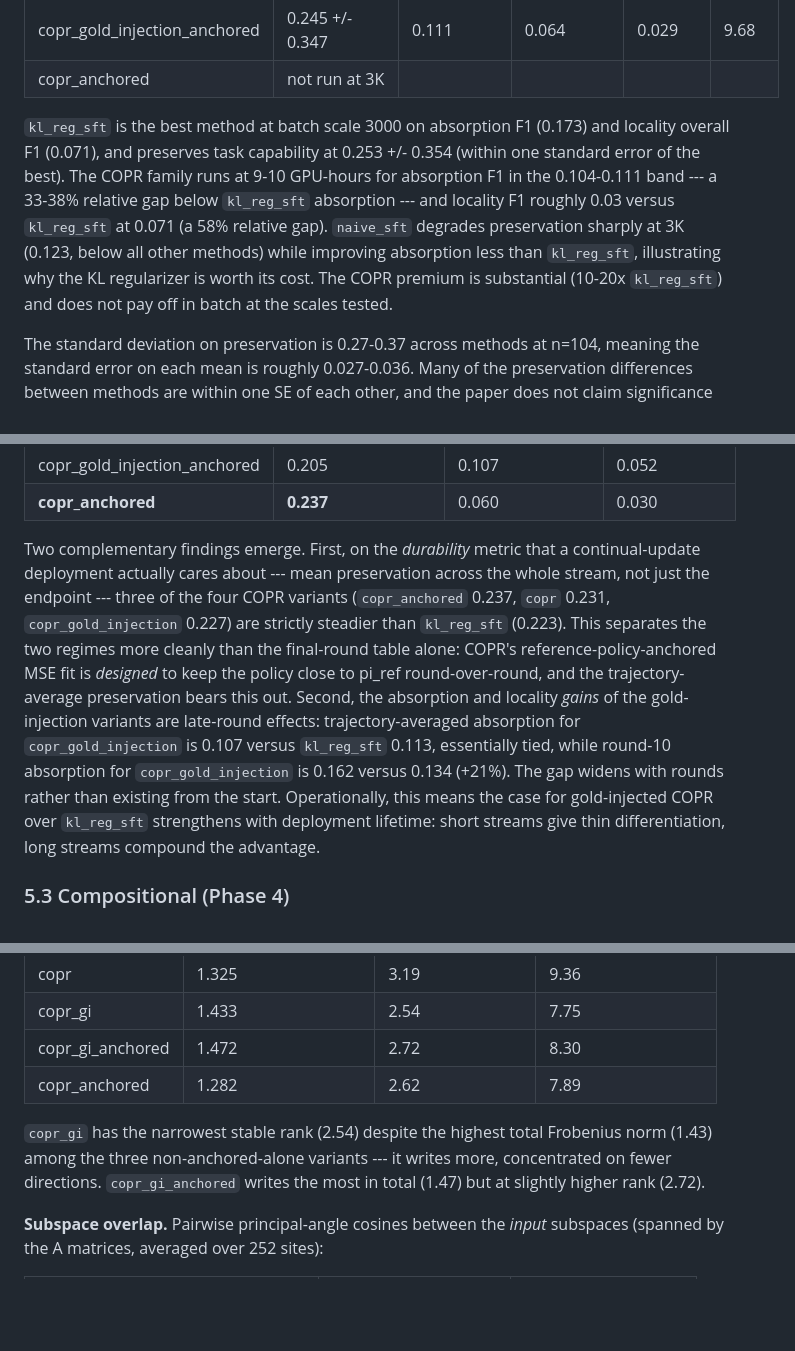
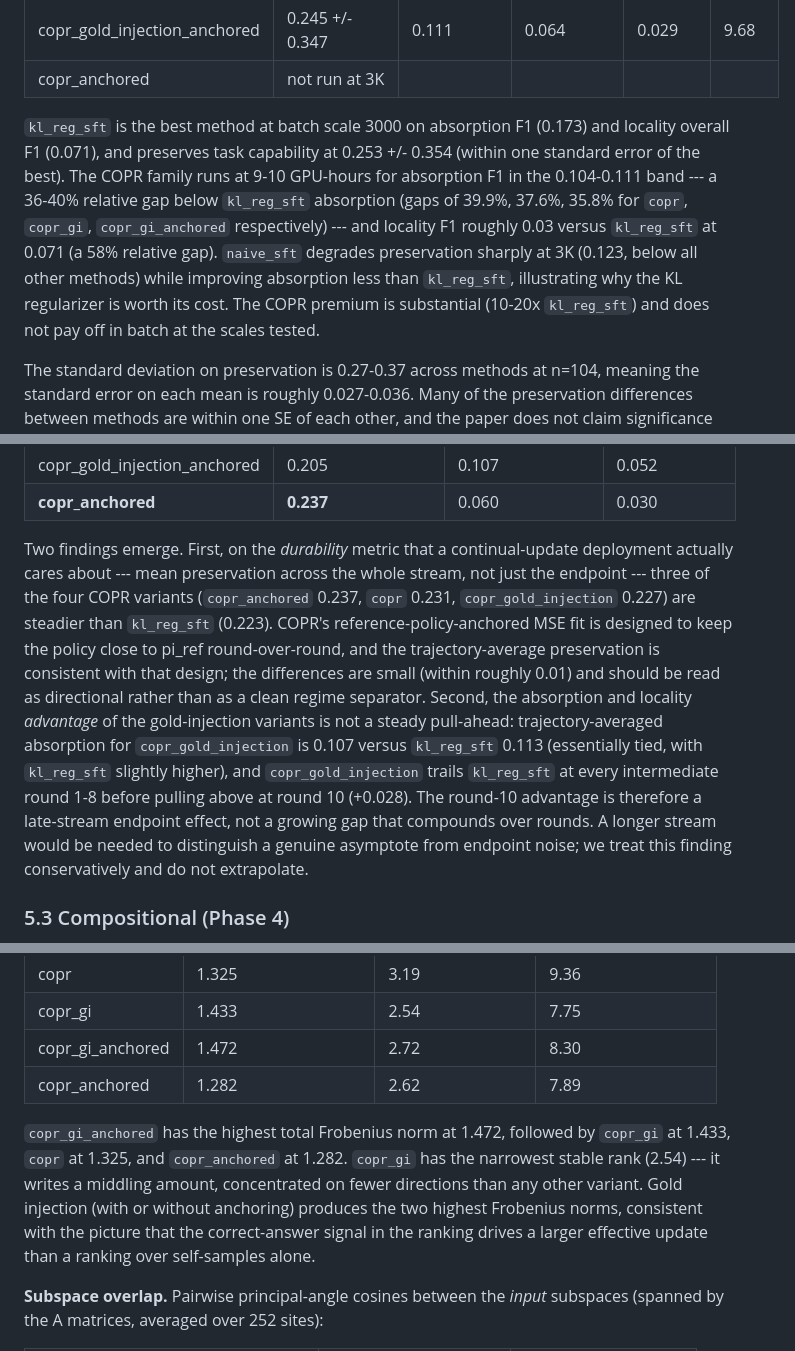
Before and after one commit to jeremiahmao/still-on-task-llm, a Markdown page: paper/draft.md, 3 parts joined by grey strips. GitHub-like rendering; blank space fills up the shorter version.

```diff
--- a/paper/draft.md
+++ b/paper/draft.md
@@ -111,7 +111,7 @@ Results are organized by regime. Each subsection has a table, a short qualitativ
 | copr_gold_injection_anchored | 0.245 +/- 0.347 | 0.111 | 0.064 | 0.029 | 9.68 |
 | copr_anchored | not run at 3K | | | | |
 
-`kl_reg_sft` is the best method at batch scale 3000 on absorption F1 (0.173) and locality overall F1 (0.071), and preserves task capability at 0.253 +/- 0.354 (within one standard error of the best). The COPR family runs at 9-10 GPU-hours for absorption F1 in the 0.104-0.111 band --- a 33-38% relative gap below `kl_reg_sft` absorption --- and locality F1 roughly 0.03 versus `kl_reg_sft` at 0.071 (a 58% relative gap). `naive_sft` degrades preservation sharply at 3K (0.123, below all other methods) while improving absorption less than `kl_reg_sft`, illustrating why the KL regularizer is worth its cost. The COPR premium is substantial (10-20x `kl_reg_sft`) and does not pay off in batch at the scales tested.
+`kl_reg_sft` is the best method at batch scale 3000 on absorption F1 (0.173) and locality overall F1 (0.071), and preserves task capability at 0.253 +/- 0.354 (within one standard error of the best). The COPR family runs at 9-10 GPU-hours for absorption F1 in the 0.104-0.111 band --- a 36-40% relative gap below `kl_reg_sft` absorption (gaps of 39.9%, 37.6%, 35.8% for `copr`, `copr_gi`, `copr_gi_anchored` respectively) --- and locality F1 roughly 0.03 versus `kl_reg_sft` at 0.071 (a 58% relative gap). `naive_sft` degrades preservation sharply at 3K (0.123, below all other methods) while improving absorption less than `kl_reg_sft`, illustrating why the KL regularizer is worth its cost. The COPR premium is substantial (10-20x `kl_reg_sft`) and does not pay off in batch at the scales tested.
 
 The standard deviation on preservation is 0.27-0.37 across methods at n=104, meaning the standard error on each mean is roughly 0.027-0.036. Many of the preservation differences between methods are within one SE of each other, and the paper does not claim significance on preservation alone.
 
@@ -155,7 +155,7 @@ The negative result on `copr_anchored` is severe: absorption F1 collapses to 0.0
 | copr_gold_injection_anchored | 0.205 | 0.107 | 0.052 |
 | **copr_anchored** | **0.237** | 0.060 | 0.030 |
 
-Two complementary findings emerge. First, on the *durability* metric that a continual-update deployment actually cares about --- mean preservation across the whole stream, not just the endpoint --- three of the four COPR variants (`copr_anchored` 0.237, `copr` 0.231, `copr_gold_injection` 0.227) are strictly steadier than `kl_reg_sft` (0.223). This separates the two regimes more cleanly than the final-round table alone: COPR's reference-policy-anchored MSE fit is *designed* to keep the policy close to pi_ref round-over-round, and the trajectory-average preservation bears this out. Second, the absorption and locality *gains* of the gold-injection variants are late-round effects: trajectory-averaged absorption for `copr_gold_injection` is 0.107 versus `kl_reg_sft` 0.113, essentially tied, while round-10 absorption for `copr_gold_injection` is 0.162 versus 0.134 (+21%). The gap widens with rounds rather than existing from the start. Operationally, this means the case for gold-injected COPR over `kl_reg_sft` strengthens with deployment lifetime: short streams give thin differentiation, long streams compound the advantage.
+Two findings emerge. First, on the *durability* metric that a continual-update deployment actually cares about --- mean preservation across the whole stream, not just the endpoint --- three of the four COPR variants (`copr_anchored` 0.237, `copr` 0.231, `copr_gold_injection` 0.227) are steadier than `kl_reg_sft` (0.223). COPR's reference-policy-anchored MSE fit is designed to keep the policy close to pi_ref round-over-round, and the trajectory-average preservation is consistent with that design; the differences are small (within roughly 0.01) and should be read as directional rather than as a clean regime separator. Second, the absorption and locality *advantage* of the gold-injection variants is not a steady pull-ahead: trajectory-averaged absorption for `copr_gold_injection` is 0.107 versus `kl_reg_sft` 0.113 (essentially tied, with `kl_reg_sft` slightly higher), and `copr_gold_injection` trails `kl_reg_sft` at every intermediate round 1-8 before pulling above at round 10 (+0.028). The round-10 advantage is therefore a late-stream endpoint effect, not a growing gap that compounds over rounds. A longer stream would be needed to distinguish a genuine asymptote from endpoint noise; we treat this finding conservatively and do not extrapolate.
 
 ### 5.3 Compositional (Phase 4)
 
@@ -188,7 +188,7 @@ Phase 6 analyzes the per-site (per-LoRA-injection-site) delta W = B A * scaling
 | copr_gi_anchored | 1.472 | 2.72 | 8.30 |
 | copr_anchored | 1.282 | 2.62 | 7.89 |
 
-`copr_gi` has the narrowest stable rank (2.54) despite the highest total Frobenius norm (1.43) among the three non-anchored-alone variants --- it writes more, concentrated on fewer directions. `copr_gi_anchored` writes the most in total (1.47) but at slightly higher rank (2.72).
+`copr_gi_anchored` has the highest total Frobenius norm at 1.472, followed by `copr_gi` at 1.433, `copr` at 1.325, and `copr_anchored` at 1.282. `copr_gi` has the narrowest stable rank (2.54) --- it writes a middling amount, concentrated on fewer directions than any other variant. Gold injection (with or without anchoring) produces the two highest Frobenius norms, consistent with the picture that the correct-answer signal in the ranking drives a larger effective update than a ranking over self-samples alone.
 
 **Subspace overlap.** Pairwise principal-angle cosines between the *input* subspaces (spanned by the A matrices, averaged over 252 sites):
 
```
Also changed, not shown: other parts of paper/draft.md (+14 -14 lines).
